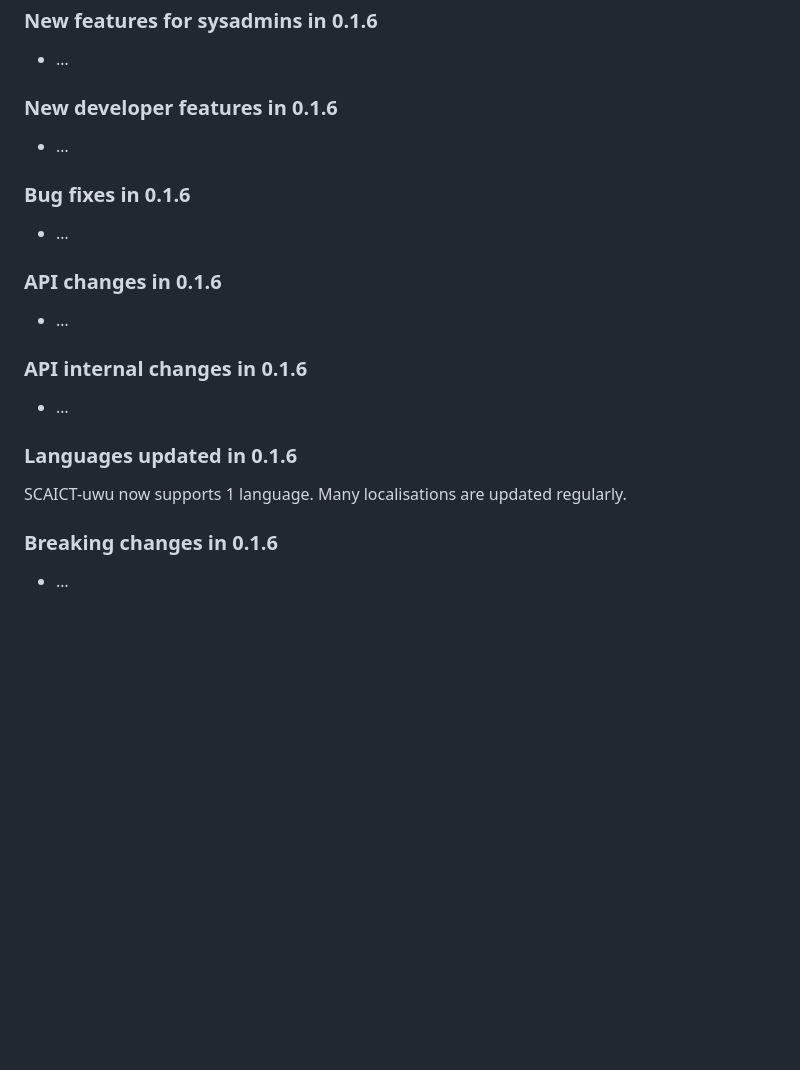
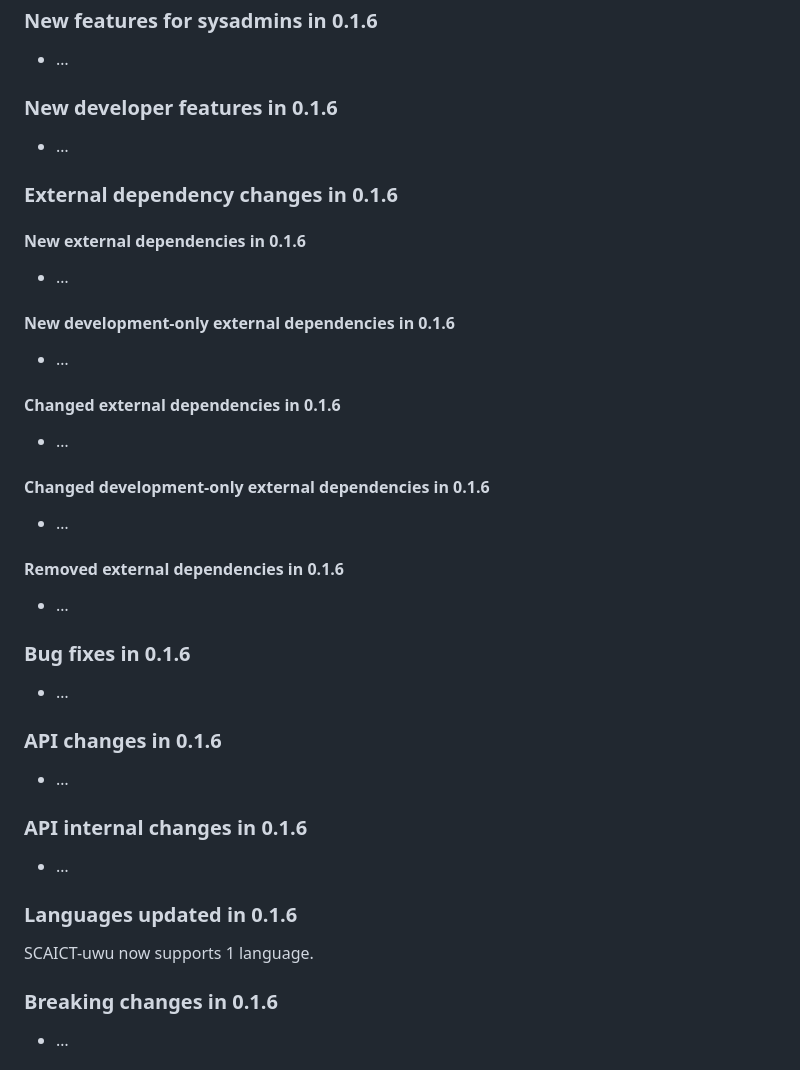
Before and after one commit to SCAICT/SCAICT-uwu, a Markdown page: RELEASE-NOTES-0.1.md, the part around the change printed below. Drawn GitHub-style; blank space fills up the shorter version.

```diff
--- a/RELEASE-NOTES-0.1.md
+++ b/RELEASE-NOTES-0.1.md
@@ -153,6 +193,28 @@ This is a maintenance release of SCAICT-uwu 0.1 version.
 
 * …
 
+### External dependency changes in 0.1.6
+
+#### New external dependencies in 0.1.6
+
+* …
+
+#### New development-only external dependencies in 0.1.6
+
+* …
+
+#### Changed external dependencies in 0.1.6
+
+* …
+
+#### Changed development-only external dependencies in 0.1.6
+
+* …
+
+#### Removed external dependencies in 0.1.6
+
+* …
+
 ### Bug fixes in 0.1.6
 
 * …
@@ -167,7 +229,7 @@ This is a maintenance release of SCAICT-uwu 0.1 version.
 
 ### Languages updated in 0.1.6
 
-SCAICT-uwu now supports 1 language. Many localisations are updated regularly.
+SCAICT-uwu now supports 1 language.
 
 ### Breaking changes in 0.1.6
 
```
Also changed, not shown: other parts of RELEASE-NOTES-0.1.md (+139 -11 lines).
